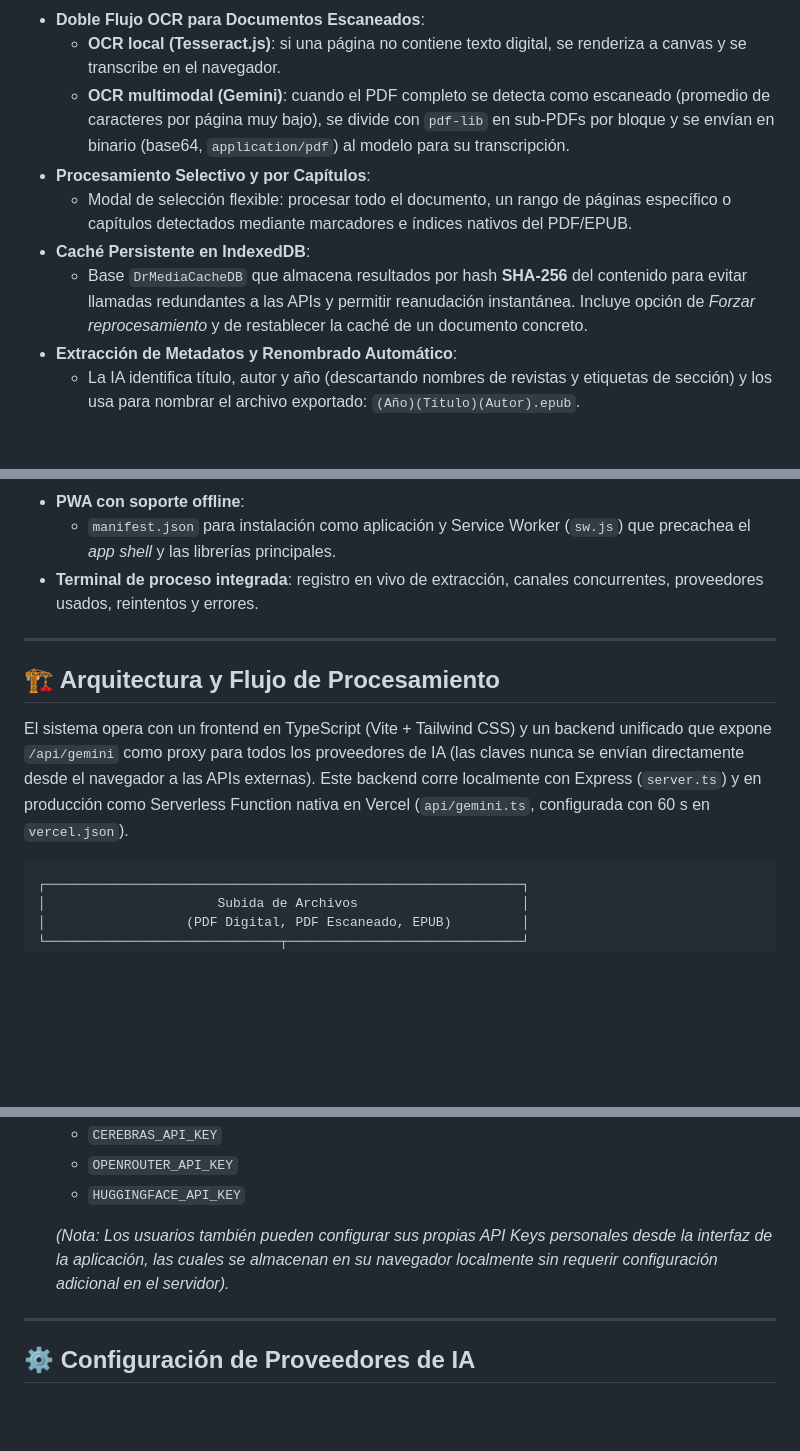
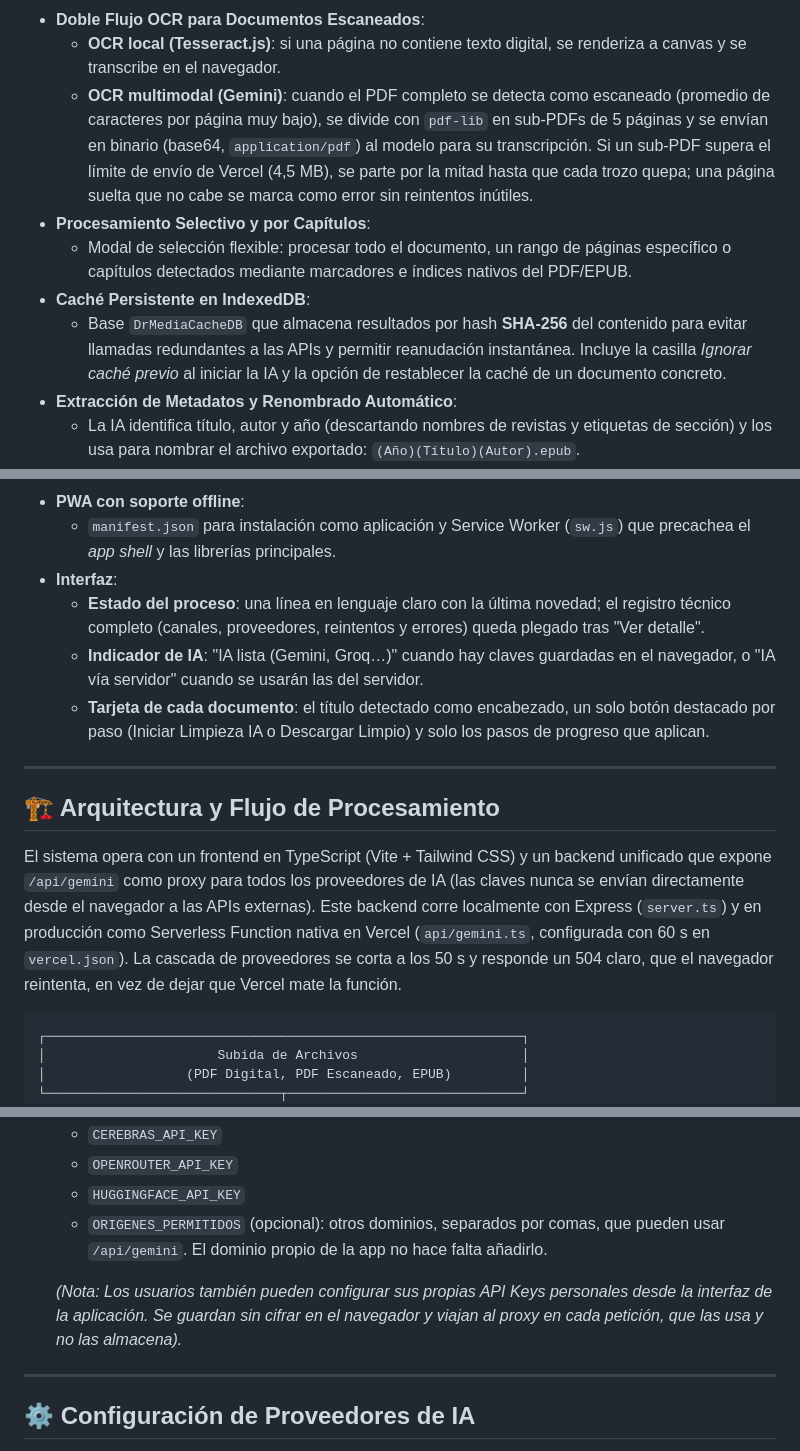
Before and after one commit to simonmedinapsiquiatra-bot/PDF-to-text-for-voice, a Markdown page: README.md, 3 parts joined by grey strips. GitHub-like rendering; blank space fills up the shorter version.

````diff
--- a/README.md
+++ b/README.md
@@ -35,11 +45,11 @@ Combina extracción y normalización local en el navegador, Web Workers para cor
   * Solo se aplica a la extracción local: el texto de la IA ya viene corregido. No toca palabras con mayúscula inicial (apellidos, escalas) ni términos que se repiten en el documento.
 * **Doble Flujo OCR para Documentos Escaneados**:
   * **OCR local (Tesseract.js)**: si una página no contiene texto digital, se renderiza a canvas y se transcribe en el navegador.
-  * **OCR multimodal (Gemini)**: cuando el PDF completo se detecta como escaneado (promedio de caracteres por página muy bajo), se divide con `pdf-lib` en sub-PDFs por bloque y se envían en binario (base64, `application/pdf`) al modelo para su transcripción.
+  * **OCR multimodal (Gemini)**: cuando el PDF completo se detecta como escaneado (promedio de caracteres por página muy bajo), se divide con `pdf-lib` en sub-PDFs de 5 páginas y se envían en binario (base64, `application/pdf`) al modelo para su transcripción. Si un sub-PDF supera el límite de envío de Vercel (4,5 MB), se parte por la mitad hasta que cada trozo quepa; una página suelta que no cabe se marca como error sin reintentos inútiles.
 * **Procesamiento Selectivo y por Capítulos**:
   * Modal de selección flexible: procesar todo el documento, un rango de páginas específico o capítulos detectados mediante marcadores e índices nativos del PDF/EPUB.
 * **Caché Persistente en IndexedDB**:
-  * Base `DrMediaCacheDB` que almacena resultados por hash **SHA-256** del contenido para evitar llamadas redundantes a las APIs y permitir reanudación instantánea. Incluye opción de *Forzar reprocesamiento* y de restablecer la caché de un documento concreto.
+  * Base `DrMediaCacheDB` que almacena resultados por hash **SHA-256** del contenido para evitar llamadas redundantes a las APIs y permitir reanudación instantánea. Incluye la casilla *Ignorar caché previo* al iniciar la IA y la opción de restablecer la caché de un documento concreto.
 * **Extracción de Metadatos y Renombrado Automático**:
   * La IA identifica título, autor y año (descartando nombres de revistas y etiquetas de sección) y los usa para nombrar el archivo exportado: `(Año)(Título)(Autor).epub`.
 * **Revisión de Fronteras entre Bloques**:
@@ -50,13 +60,16 @@ Combina extracción y normalización local en el navegador, Web Workers para cor
   * Descarga individual o de todos los documentos de la sesión (texto original extraído y/o texto limpio por IA), además de copiado al portapapeles.
 * **PWA con soporte offline**:
   * `manifest.json` para instalación como aplicación y Service Worker (`sw.js`) que precachea el *app shell* y las librerías principales.
-* **Terminal de proceso integrada**: registro en vivo de extracción, canales concurrentes, proveedores usados, reintentos y errores.
+* **Interfaz**:
+  * **Estado del proceso**: una línea en lenguaje claro con la última novedad; el registro técnico completo (canales, proveedores, reintentos y errores) queda plegado tras "Ver detalle".
+  * **Indicador de IA**: "IA lista (Gemini, Groq…)" cuando hay claves guardadas en el navegador, o "IA vía servidor" cuando se usarán las del servidor.
+  * **Tarjeta de cada documento**: el título detectado como encabezado, un solo botón destacado por paso (Iniciar Limpieza IA o Descargar Limpio) y solo los pasos de progreso que aplican.
 
 ---
 
 ## 🏗️ Arquitectura y Flujo de Procesamiento
 
-El sistema opera con un frontend en TypeScript (Vite + Tailwind CSS) y un backend unificado que expone `/api/gemini` como proxy para todos los proveedores de IA (las claves nunca se envían directamente desde el navegador a las APIs externas). Este backend corre localmente con Express (`server.ts`) y en producción como Serverless Function nativa en Vercel (`api/gemini.ts`, configurada con 60 s en `vercel.json`).
+El sistema opera con un frontend en TypeScript (Vite + Tailwind CSS) y un backend unificado que expone `/api/gemini` como proxy para todos los proveedores de IA (las claves nunca se envían directamente desde el navegador a las APIs externas). Este backend corre localmente con Express (`server.ts`) y en producción como Serverless Function nativa en Vercel (`api/gemini.ts`, configurada con 60 s en `vercel.json`). La cascada de proveedores se corta a los 50 s y responde un 504 claro, que el navegador reintenta, en vez de dejar que Vercel mate la función.
 
 ```
 ┌─────────────────────────────────────────────────────────────┐
@@ -266,8 +279,9 @@ La aplicación está preparada para ejecutarse en **Vercel** como una arquitectu
   * `CEREBRAS_API_KEY`
   * `OPENROUTER_API_KEY`
   * `HUGGINGFACE_API_KEY`
+  * `ORIGENES_PERMITIDOS` (opcional): otros dominios, separados por comas, que pueden usar `/api/gemini`. El dominio propio de la app no hace falta añadirlo.
 
-  *(Nota: Los usuarios también pueden configurar sus propias API Keys personales desde la interfaz de la aplicación, las cuales se almacenan en su navegador localmente sin requerir configuración adicional en el servidor).*
+  *(Nota: Los usuarios también pueden configurar sus propias API Keys personales desde la interfaz de la aplicación. Se guardan sin cifrar en el navegador y viajan al proxy en cada petición, que las usa y no las almacena).*
 
 ---
 
````
Also changed, not shown: other parts of README.md (+25 -3 lines).
